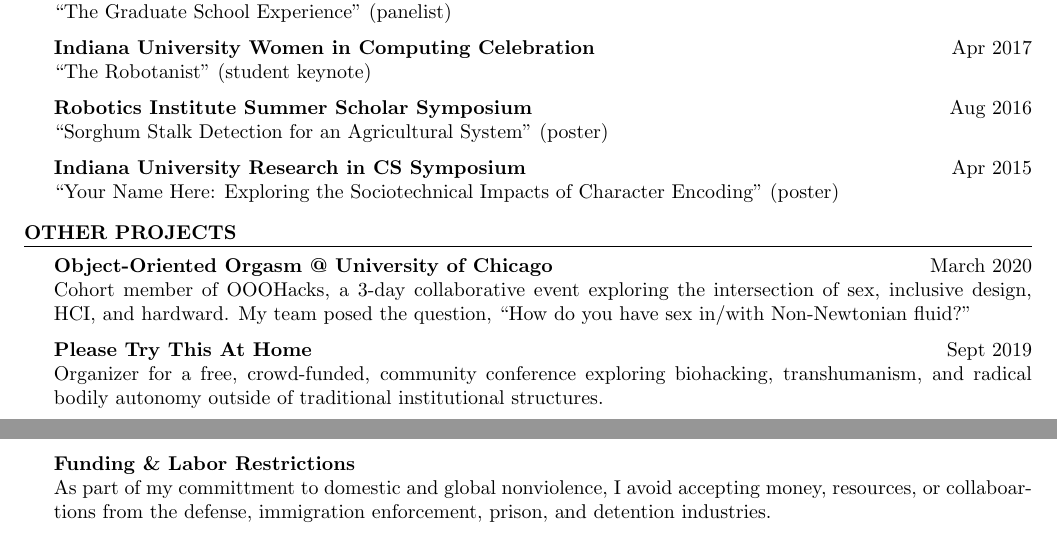
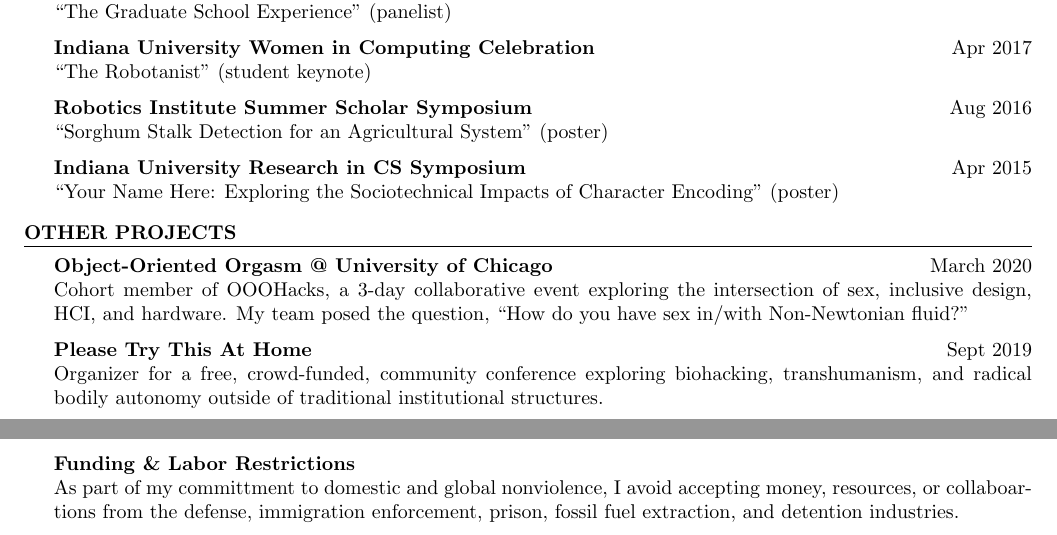
Before and after one commit to moates/resume, a LaTeX CV (cv.tex): two parts of pages 4 and 5 of 5, joined at a grey line, cut so that both start at the same text. Compiled offline with pdfLaTeX.

Commit message:
typos, adding fossil fuel

```diff
--- a/cv.tex
+++ b/cv.tex
@@ -273,7 +273,7 @@ Interdisciplinary project to map out public-facing deployments of Machine Learni
 \begin{rSection}{Other Projects}
 
 	{\bf Object-Oriented Orgasm @ University of Chicago} \hfill March 2020 \\
-	{Cohort member of OOOHacks, a 3-day collaborative event exploring the intersection of sex, inclusive design, HCI, and hardward. My team posed the question, ``How do you have sex in/with Non-Newtonian fluid?''}
+	{Cohort member of OOOHacks, a 3-day collaborative event exploring the intersection of sex, inclusive design, HCI, and hardware. My team posed the question, ``How do you have sex in/with Non-Newtonian fluid?''}
 
 	{\bf Please Try This At Home} \hfill Sept 2019 \\
 	{Organizer for a free, crowd-funded, community conference exploring biohacking, transhumanism, and radical bodily autonomy outside of traditional institutional structures.}
@@ -311,7 +311,7 @@ I am constantly striving to make my professional and personal life adhere to a s
 In an effort to reduce my carbon footprint, I fly only once per year or in extraordinary cirumstances. \\
 
 {\bf Funding \& Labor Restrictions} \\
-As part of my committment to domestic and global nonviolence, I avoid accepting money, resources, or collaboartions from the defense, immigration enforcement, prison, and detention industries. \\
+As part of my committment to domestic and global nonviolence, I avoid accepting money, resources, or collaboartions from the defense, immigration enforcement, prison, fossil fuel extraction, and detention industries. \\
 
 %{\bf Allocating `Free' Time} \\
 %I subscribe to a reparative approach to resource allocation. I generally try (though often fail) to direct my social and financial capital to disabled, Black, indigenous, or other systemically marginalized people. \\
```
Also changed, not shown: cv.pdf.
